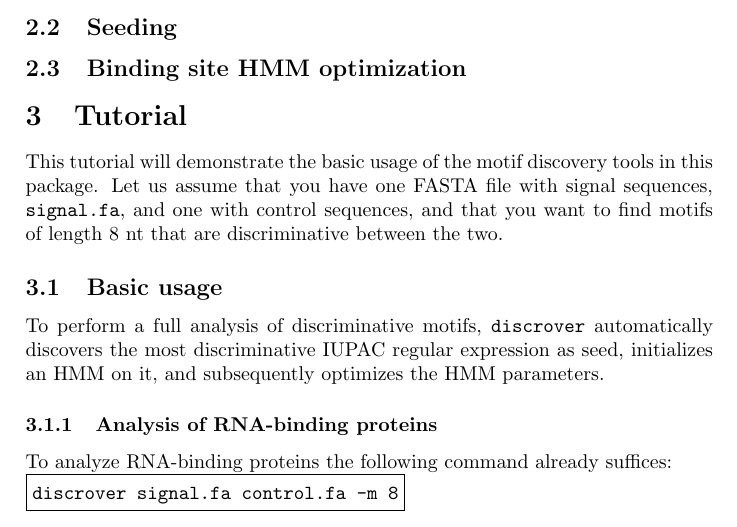
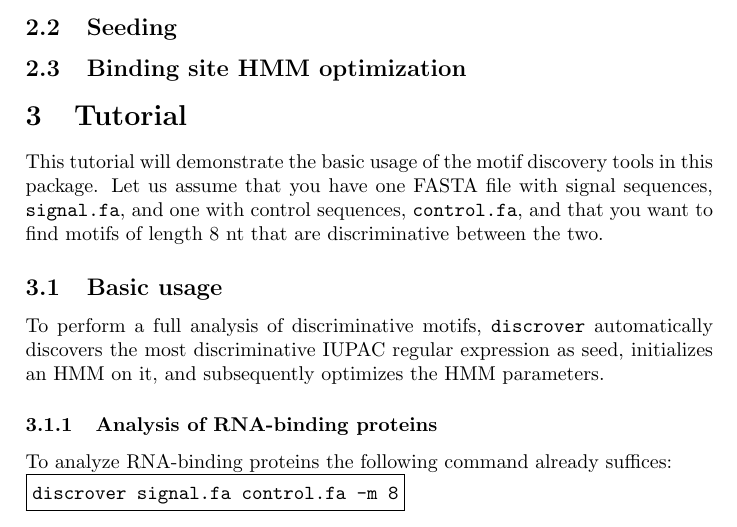
Before and after one commit to maaskola/discrover, a LaTeX paper (doc/manual.tex): part of page 4 of 9, cut so that both start at the same text. Compiled offline with pdfLaTeX.

Commit message:
Label the control sequence file

```diff
--- a/doc/manual.tex
+++ b/doc/manual.tex
@@ -103,7 +103,7 @@ The publication describing this method, \cite{Maaskola2014}, presents experiment
 
 \section{Tutorial}
 This tutorial will demonstrate the basic usage of the motif discovery tools in this package.
-Let us assume that you have one FASTA file with signal sequences, \verb|signal.fa|, and one with control sequences, and that you want to find motifs of length 8~nt that are discriminative between the two.
+Let us assume that you have one FASTA file with signal sequences, \verb|signal.fa|, and one with control sequences, \verb|control.fa|, and that you want to find motifs of length 8~nt that are discriminative between the two.
 \subsection{Basic usage}
 To perform a full analysis of discriminative motifs, \discrover{} automatically discovers the most discriminative IUPAC regular expression as seed, initializes an HMM on it, and subsequently optimizes the HMM parameters.
 \subsubsection{Analysis of RNA-binding proteins}
```
